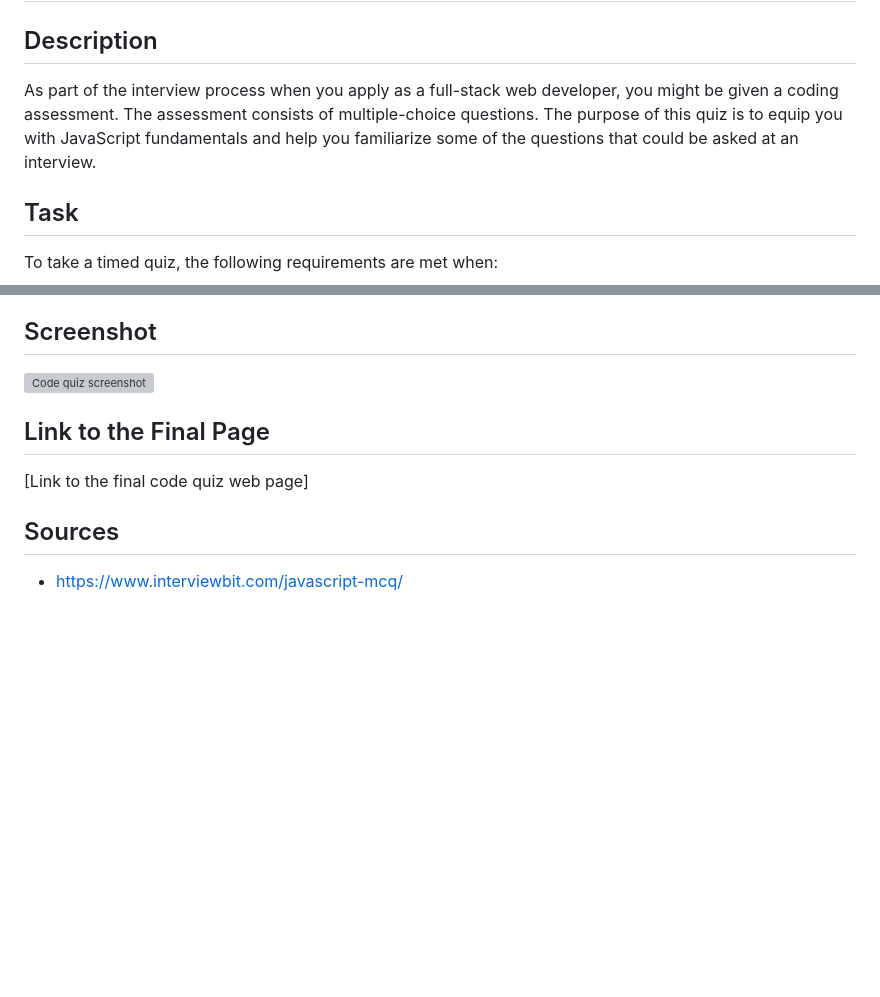
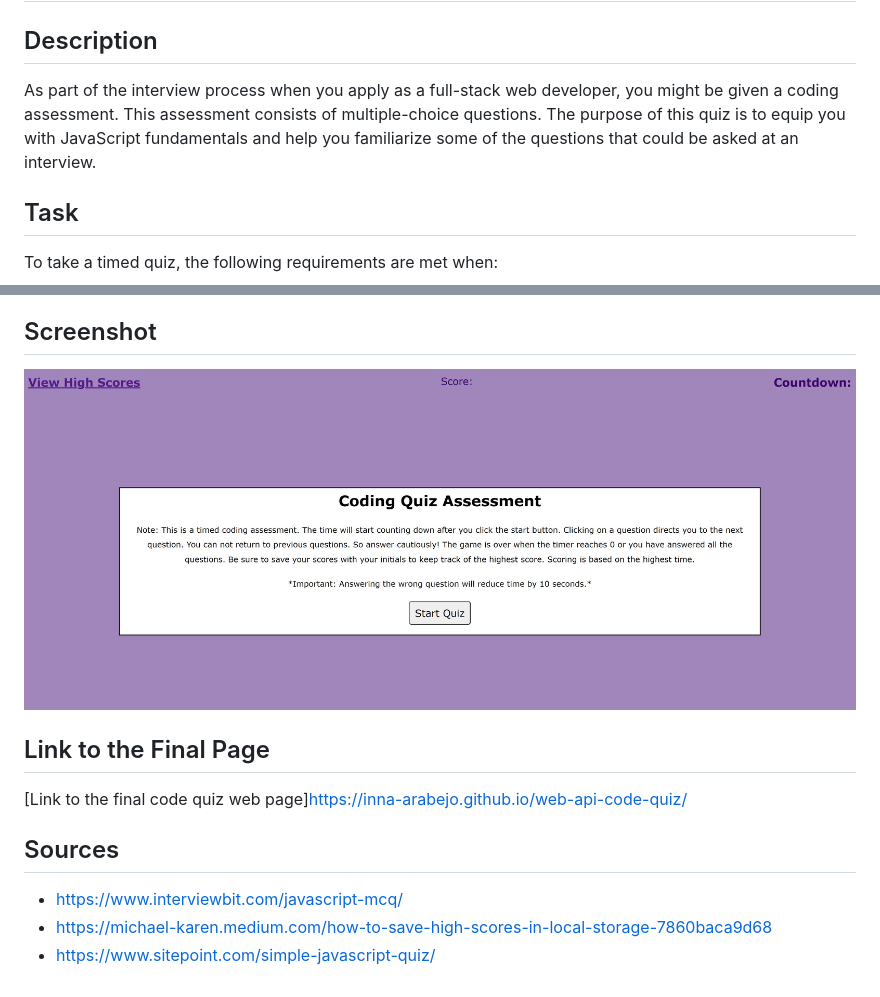
Before and after one commit to inna-arabejo/web-api-code-quiz, a Markdown page: README.md, 2 parts joined by grey strips. GitHub-like rendering; pictures changed too: assets/images/code-quiz.jpg (added); blank space fills up the shorter version; grey boxes are pictures that could not be loaded.

Commit message:
Added screenshot, link to final page, and sources used in README file.

```diff
--- a/README.md
+++ b/README.md
@@ -1,7 +1,7 @@
 # Timed Code Quiz
 
 ## Description
-As part of the interview process when you apply as a full-stack web developer, you might be given a coding assessment. The assessment consists of multiple-choice questions. The purpose of this quiz is to equip you with JavaScript fundamentals and help you familiarize some of the questions that could be asked at an interview.
+As part of the interview process when you apply as a full-stack web developer, you might be given a coding assessment. This assessment consists of multiple-choice questions. The purpose of this quiz is to equip you with JavaScript fundamentals and help you familiarize some of the questions that could be asked at an interview.
 
 ## Task
 To take a timed quiz, the following requirements are met when:
@@ -12,10 +12,12 @@ To take a timed quiz, the following requirements are met when:
 - I can save my score with my initials.
 
 ## Screenshot
-![Code quiz screenshot]()
+![Code quiz screenshot](./assets/images/code-quiz.jpg)
 
 ## Link to the Final Page
-[Link to the final code quiz web page]
+[Link to the final code quiz web page]https://inna-arabejo.github.io/web-api-code-quiz/
 
 ## Sources
 - https://www.interviewbit.com/javascript-mcq/
+- https://michael-karen.medium.com/how-to-save-high-scores-in-local-storage-7860baca9d68
+- https://www.sitepoint.com/simple-javascript-quiz/
```
